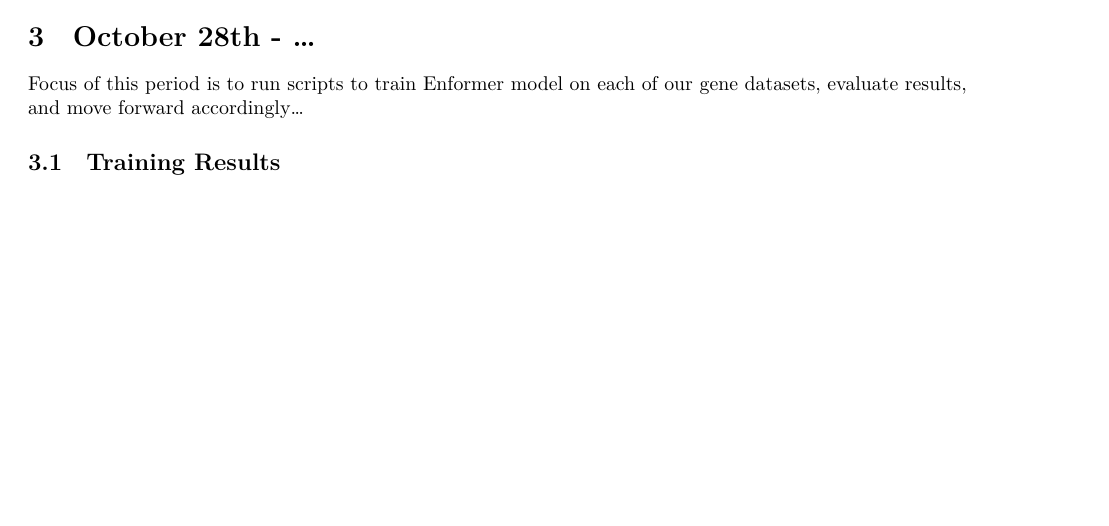
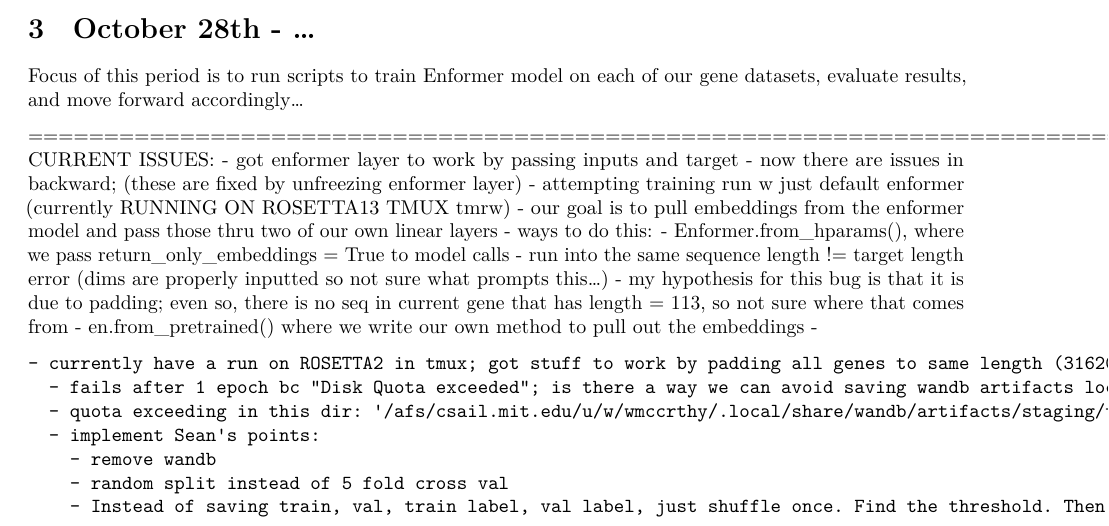
Before and after one commit to wmccrthy/Max-Lifespan-Project, a Quarto document (work_log/Max_Lifespan_Research_Weekly_Log.qmd): part of page 6 of 6, cut so that both start at the same text, the shorter picture padded with empty space. Rendered offline with R 4.5, knitr and Pandoc in place of Quarto, then LaTeX, with nearby package versions; a font, style sheet, LaTeX package, included part or bibliography that could not be used is replaced or left out.

Commit message:
status updates (training script getting overhauled rn)

```diff
--- a/work_log/Max_Lifespan_Research_Weekly_Log.qmd
+++ b/work_log/Max_Lifespan_Research_Weekly_Log.qmd
@@ -269,4 +269,23 @@
 
 Focus of this period is to run scripts to train Enformer model on each of our gene datasets, evaluate results, and move forward accordingly...
 
-## Training Results
+==============================================================================================================================================
+CURRENT ISSUES:
+  - got enformer layer to work by passing inputs and target
+  - now there are issues in backward; (these are fixed by unfreezing enformer layer)
+  - attempting training run w just default enformer (currently RUNNING ON ROSETTA13 TMUX tmrw)
+  - our goal is to pull embeddings from the enformer model and pass those thru two of our own linear layers
+    - ways to do this:
+      - Enformer.from_hparams(), where we pass return_only_embeddings = True to model calls
+        - run into the same sequence length != target length error (dims are properly inputted so not sure what prompts this...)
+        - my hypothesis for this bug is that it is due to padding; even so, there is no seq in current gene that has length = 113, so not sure where that comes from
+      - en.from_pretrained() where we write our own method to pull out the embeddings
+        -
+
+    - currently have a run on ROSETTA2 in tmux; got stuff to work by padding all genes to same length (31620) and using target length of 248 (this represents the seq length once passing thru a few convolutional layers)
+      - fails after 1 epoch bc "Disk Quota exceeded"; is there a way we can avoid saving wandb artifacts locally?
+      - quota exceeding in this dir: '/afs/csail.mit.edu/u/w/wmccrthy/.local/share/wandb/artifacts/staging/tmpa5g64rw9'
+      - implement Sean's points:
+        - remove wandb
+        - random split instead of 5 fold cross val
+        - Instead of saving train, val, train label, val label, just shuffle once. Find the threshold. Then feed in the slices to data loader without saving them to a variable
```
Also changed, not shown: workflow_instruc.png (added).
